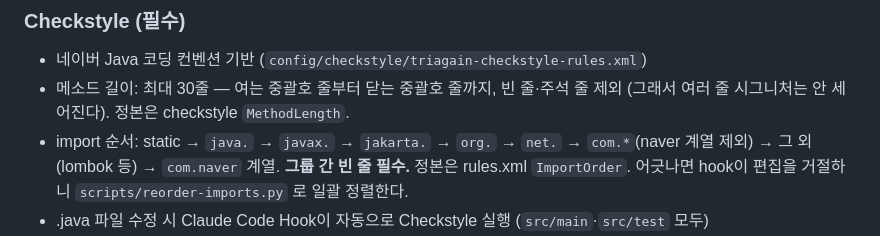
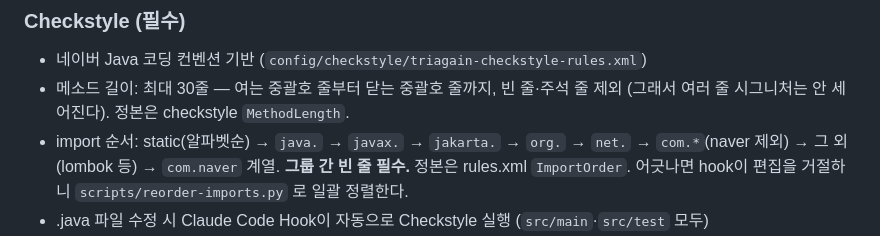
Before and after one commit to JianYang98/TriAgain, a Markdown page: CLAUDE.md, the part around the change. Rendered like a GitHub page.

Commit message:
docs: import 순서에 static 정렬 규칙 명시
- rules.xml sortStaticImportsAlphabetically=true 를 문구에 반영 (CodeRabbit 지적)
- naver 계열 3그룹 분리 표기는 실측 0건이라 반영하지 않음

Co-Authored-By: Claude Opus 5 <noreply@anthropic.com>

```diff
--- a/CLAUDE.md
+++ b/CLAUDE.md
@@ -78,7 +78,7 @@ Phase B 구현 중 문서에 없는 결정이 필요하면 멈추고 문서부
 - 네이버 Java 코딩 컨벤션 기반 (`config/checkstyle/triagain-checkstyle-rules.xml`)
 - 메소드 길이: 최대 30줄 — 여는 중괄호 줄부터 닫는 중괄호 줄까지, 빈 줄·주석 줄 제외
   (그래서 여러 줄 시그니처는 안 세어진다). 정본은 checkstyle `MethodLength`.
-- import 순서: static → `java.` → `javax.` → `jakarta.` → `org.` → `net.` → `com.*`(naver 계열 제외)
+- import 순서: static(알파벳순) → `java.` → `javax.` → `jakarta.` → `org.` → `net.` → `com.*`(naver 제외)
   → 그 외(lombok 등) → `com.naver` 계열. **그룹 간 빈 줄 필수.** 정본은 rules.xml `ImportOrder`.
   어긋나면 hook이 편집을 거절하니 `scripts/reorder-imports.py` 로 일괄 정렬한다.
 - .java 파일 수정 시 Claude Code Hook이 자동으로 Checkstyle 실행 (`src/main`·`src/test` 모두)
```
